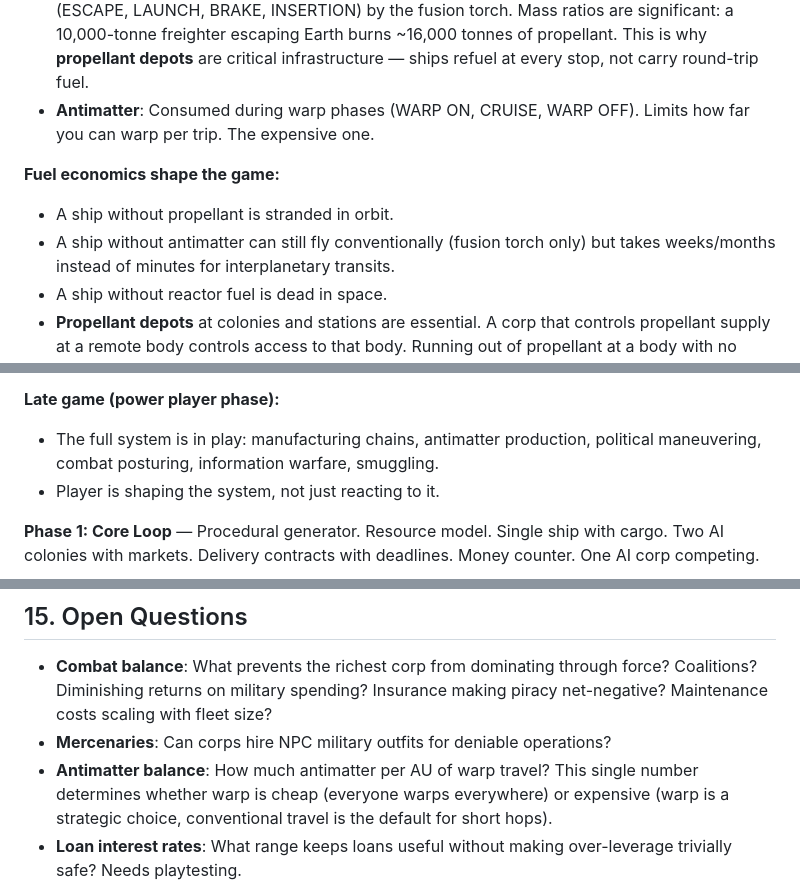
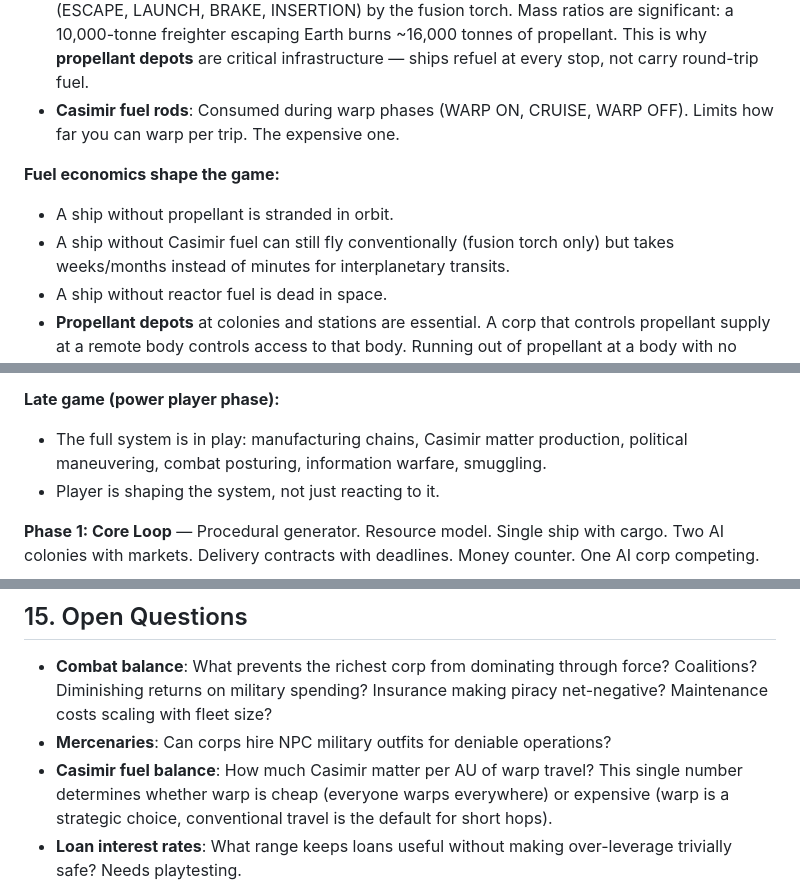
Before and after one commit to kzKallisti/WarpDrive, a Markdown page: GAME_DESIGN.md, 3 parts joined by grey strips. Drawn GitHub-style.

```diff
--- a/GAME_DESIGN.md
+++ b/GAME_DESIGN.md
@@ -250,12 +264,12 @@ the Δv budget; ion drives can't provide the thrust. Fusion torch is the realist
   significant: a 10,000-tonne freighter escaping Earth burns ~16,000 tonnes of
   propellant. This is why **propellant depots** are critical infrastructure — ships
   refuel at every stop, not carry round-trip fuel.
-- **Antimatter**: Consumed during warp phases (WARP ON, CRUISE, WARP OFF). Limits
+- **Casimir fuel rods**: Consumed during warp phases (WARP ON, CRUISE, WARP OFF). Limits
   how far you can warp per trip. The expensive one.
 
 **Fuel economics shape the game:**
 - A ship without propellant is stranded in orbit.
-- A ship without antimatter can still fly conventionally (fusion torch only) but
+- A ship without Casimir fuel can still fly conventionally (fusion torch only) but
   takes weeks/months instead of minutes for interplanetary transits.
 - A ship without reactor fuel is dead in space.
 - **Propellant depots** at colonies and stations are essential. A corp that controls
@@ -1058,7 +1074,7 @@ through natural gameplay progression, not dumped upfront.
   the outer system take hours to arrive.
 
 **Late game (power player phase):**
-- The full system is in play: manufacturing chains, antimatter production, political
+- The full system is in play: manufacturing chains, Casimir matter production, political
   maneuvering, combat posturing, information warfare, smuggling.
 - Player is shaping the system, not just reacting to it.
 
@@ -1087,7 +1103,7 @@ Mobile layout. Leaderboards.
   Coalitions? Diminishing returns on military spending? Insurance making piracy
   net-negative? Maintenance costs scaling with fleet size?
 - **Mercenaries**: Can corps hire NPC military outfits for deniable operations?
-- **Antimatter balance**: How much antimatter per AU of warp travel? This single
+- **Casimir fuel balance**: How much Casimir matter per AU of warp travel? This single
   number determines whether warp is cheap (everyone warps everywhere) or expensive
   (warp is a strategic choice, conventional travel is the default for short hops).
 - **Loan interest rates**: What range keeps loans useful without making over-leverage
```
Also changed, not shown: other parts of GAME_DESIGN.md (+47 -31 lines).
